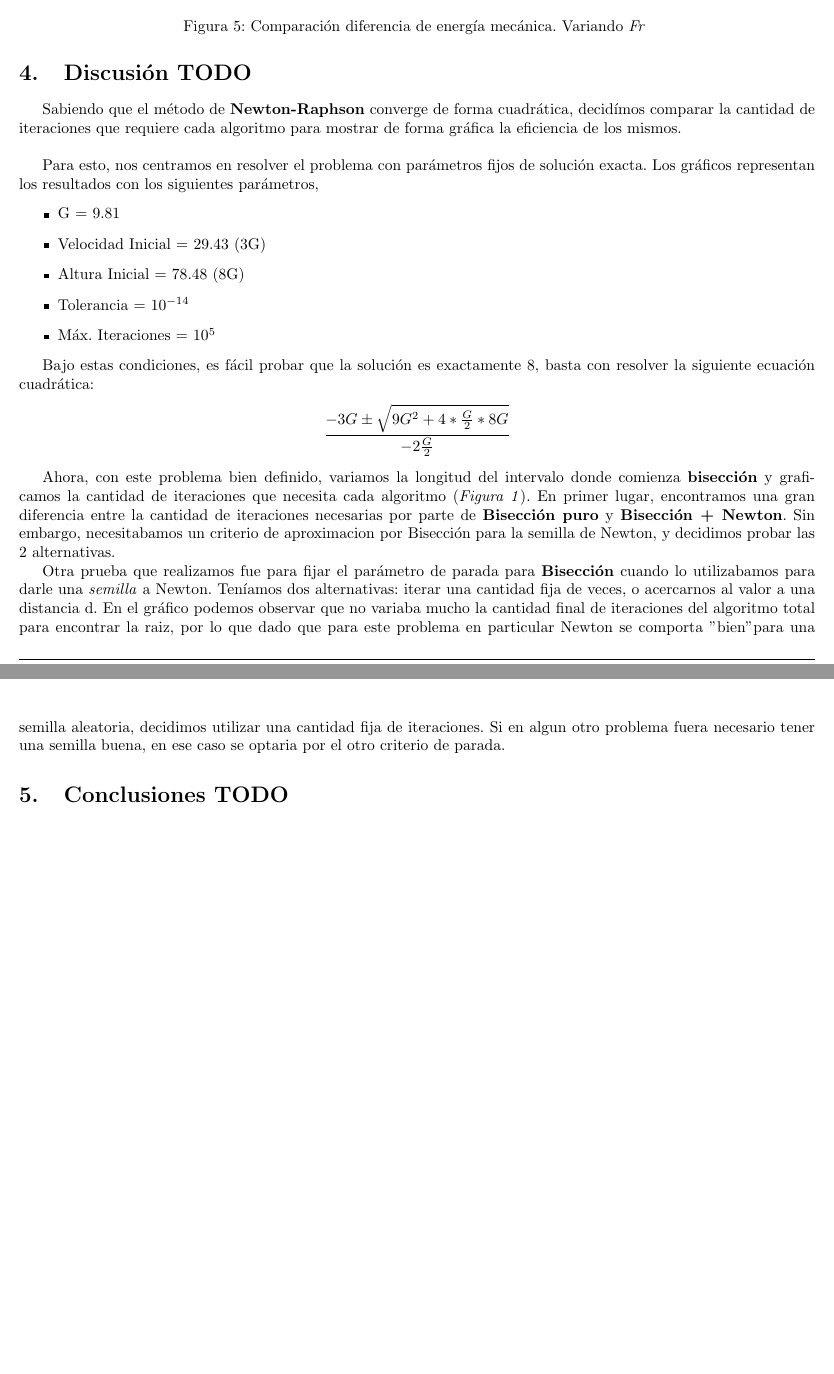
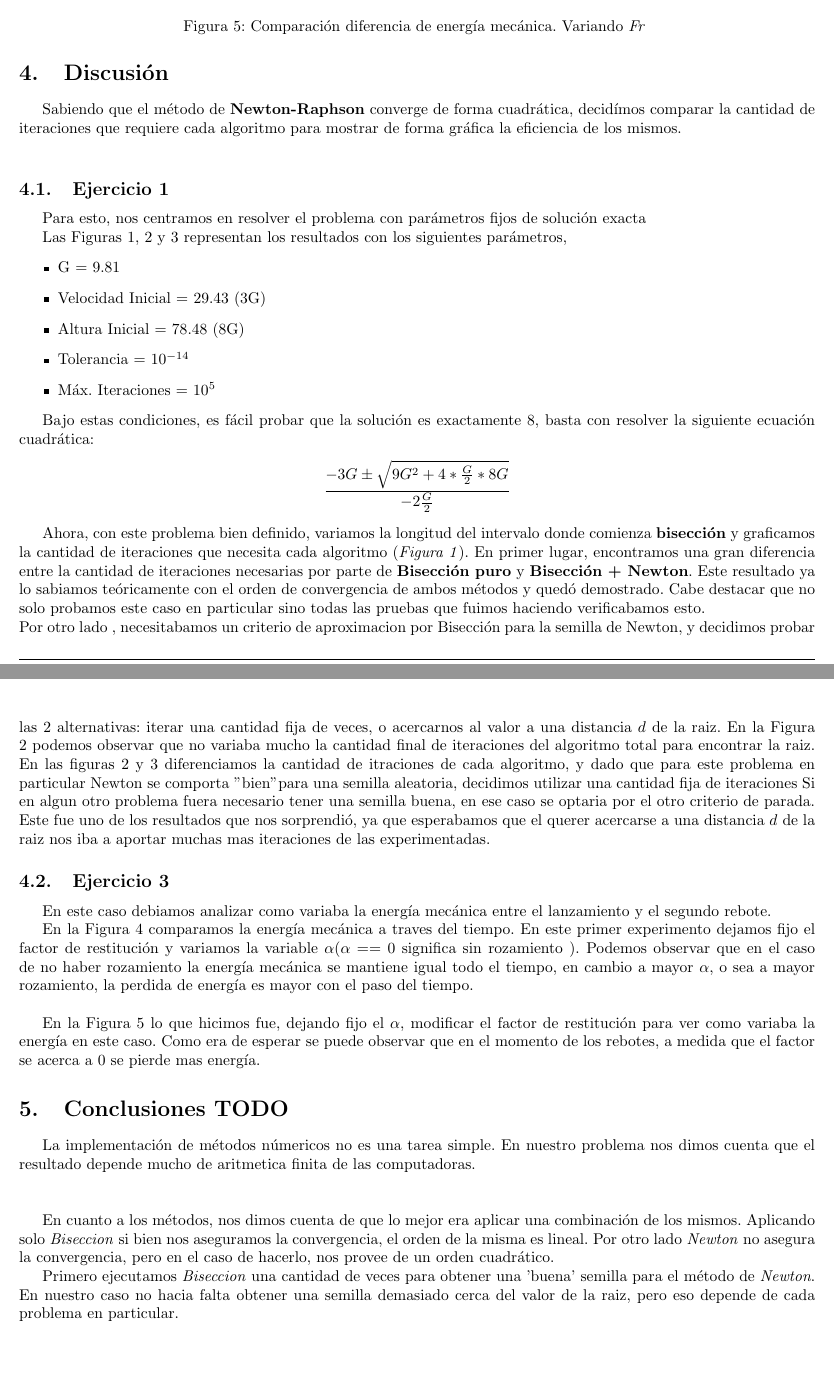
Before and after one commit to emancu/metodos-numericos, a LaTeX document (tp1/informe/TP1.tex): two parts of pages 8 and 9 of 13, joined at a grey line, cut so that both start at the same text. Compiled offline with pdfLaTeX.

Commit message:
Informe casi terminado

```diff
--- a/tp1/informe/TP1.tex
+++ b/tp1/informe/TP1.tex
@@ -144,11 +144,13 @@ En el punto dos para calcular la altura maxima luego del primer rebote, fue apli
 
 %Deben incluir los resultados de los experimentos, utilizando el formato m ́as adecuado para su presentaci ́on. Deber ́an especificar claramente a qu ́e experiencia corresponde cada resultado. No se incluir ́an aqu ́ı corridas de m ́aquina. Algo fundamental en su aprendizaje en la materia es la presentaci ́on de resultados de forma clara y concisa para el lector.
 
-\section{Discusión TODO}
+\section{Discusión}
 Sabiendo que el método de \textbf{Newton-Raphson} converge de forma cuadrática, decidímos comparar la cantidad de iteraciones que requiere cada algoritmo para mostrar de forma gráfica la eficiencia de los mismos. \\
 
-Para esto, nos centramos en resolver el problema con parámetros fijos de solución exacta.
-Los gráficos representan los resultados con los siguientes parámetros,
+\subsection{Ejercicio 1}
+Para esto, nos centramos en resolver el problema con parámetros fijos de solución exacta
+
+Las Figuras 1, 2 y 3 representan los resultados con los siguientes parámetros,
 \begin{itemize}
   \item{G = 9.81}
   \item{Velocidad Inicial = 29.43 (3G)}
@@ -164,20 +166,38 @@ Bajo estas condiciones, es fácil probar que la solución es exactamente 8, bast
 \end{displaymath}
 
 Ahora, con este problema bien definido, variamos la longitud del intervalo donde comienza \textbf{bisección} y graficamos la cantidad de iteraciones que necesita cada algoritmo (\textit{Figura 1}).
-En primer lugar, encontramos una gran diferencia entre la cantidad de iteraciones necesarias por parte de \textbf{Bisección puro} y \textbf{Bisección + Newton}. Sin embargo, necesitabamos un criterio de aproximacion por Bisección para la semilla de Newton, y decidimos probar las 2 alternativas.
+En primer lugar, encontramos una gran diferencia entre la cantidad de iteraciones necesarias por parte de \textbf{Bisección puro} y \textbf{Bisección + Newton}. Este resultado ya lo sabiamos teóricamente con el orden de convergencia de ambos métodos y quedó demostrado. Cabe destacar que no solo probamos este caso en particular sino todas las pruebas que fuimos haciendo verificabamos esto.\\
+ \ Por otro lado , necesitabamos un criterio de aproximacion por Bisección para la semilla de Newton, y decidimos probar las 2 alternativas: iterar una cantidad fija de veces, o acercarnos al valor a una distancia $d$ de la raiz.
+En la Figura 2 podemos observar que no variaba mucho la cantidad final de iteraciones del algoritmo total para encontrar la raiz. En las figuras 2 y 3 diferenciamos la cantidad de itraciones de cada algoritmo, y dado que para este problema en particular Newton se comporta "bien" para una semilla aleatoria, decidimos utilizar una cantidad fija de iteraciones
+Si en algun otro problema fuera necesario tener una semilla buena, en ese caso se optaria por el otro criterio de parada.
+Este fue uno de los resultados que nos sorprendió, ya que esperabamos que el querer acercarse a una distancia $d$ de la raiz nos iba a aportar muchas mas iteraciones de las experimentadas.
 
 
-%Agregado por Ale. Corregir y formatear
+ \subsection{Ejercicio 3}
+	En este caso debiamos analizar como variaba la energía mecánica entre el lanzamiento y el segundo rebote.
 
-Otra prueba que realizamos fue para fijar el parámetro de parada para \textbf{Bisección} cuando lo utilizabamos para darle una \textit{semilla} a Newton. Teníamos dos alternativas: iterar una cantidad fija de veces, o acercarnos al valor a una distancia d.
-En el gráfico podemos observar que no variaba mucho la cantidad final de iteraciones del algoritmo total para encontrar la raiz, por lo que dado que para este problema en particular Newton se comporta "bien" para una semilla aleatoria, decidimos utilizar una cantidad fija de iteraciones.
-Si en algun otro problema fuera necesario tener una semilla buena, en ese caso se optaria por el otro criterio de parada.
+	En la Figura 4 comparamos la energía mecánica a traves del tiempo. En este primer experimento dejamos fijo el factor de restitución y variamos la variable \alpha  ( $\alpha == 0$ significa sin rozamiento ). Podemos observar que en el caso de no haber rozamiento la energía mecánica se mantiene igual todo el tiempo, en cambio a mayor $\alpha$, o sea a mayor rozamiento, la perdida de energía es mayor con el paso del tiempo. \\
+
+	En la Figura 5 lo que hicimos fue, dejando fijo el $\alpha$, modificar el factor de restitución para ver como variaba la energía en este caso. Como era de esperar se puede observar que en el momento de los rebotes, a medida que el factor se acerca a 0 se pierde mas energía.
+
+
+
 
 
 %Se incluira aquı un analisis de los resultados obtenidos en la seccion anterior (se analizara su validez, coherencia, etc.). Deben analizarse como mınimo los ıtems pedidos en el enunciado. No es aceptable decir que “los resultados fueron los esperados”, sin hacer clara referencia a la teor ́ıa a la cual se ajustan. Adem ́as, se deben mencionar los resul- tados interesantes y los casos “patol ́ogicos” encontrados.
 
 \section{Conclusiones TODO}
 %Esta secci ́on debe contener las conclusiones generales del trabajo. Se deben mencionar las relaciones de la discusi ́on sobre las que se tiene certeza, junto con comentarios y observaciones generales aplicables a todo el proceso. Mencionar tambi ́en posibles extensiones a los m ́etodos, experimentos que hayan quedado pendientes, etc.
+La implementación de métodos númericos no es una tarea simple. En nuestro problema nos dimos cuenta que el resultado depende mucho de aritmetica finita de las computadoras. \\\\
+
+
+En cuanto a los métodos, nos dimos cuenta de que lo mejor era aplicar una combinación de los mismos. Aplicando solo \textit{Biseccion} si bien nos aseguramos la convergencia, el orden de la misma es lineal. Por otro lado \textit{Newton} no asegura la convergencia, pero en el caso de hacerlo, nos provee de un orden cuadrático.
+
+
+Primero ejecutamos \textit{Biseccion} una cantidad de veces para obtener una 'buena' semilla para el método de \textit{Newton}. En nuestro caso no hacia falta obtener una semilla demasiado cerca del valor de la raiz, pero eso depende de cada problema en particular.
+
+
+
 
 \newpage
 
```
